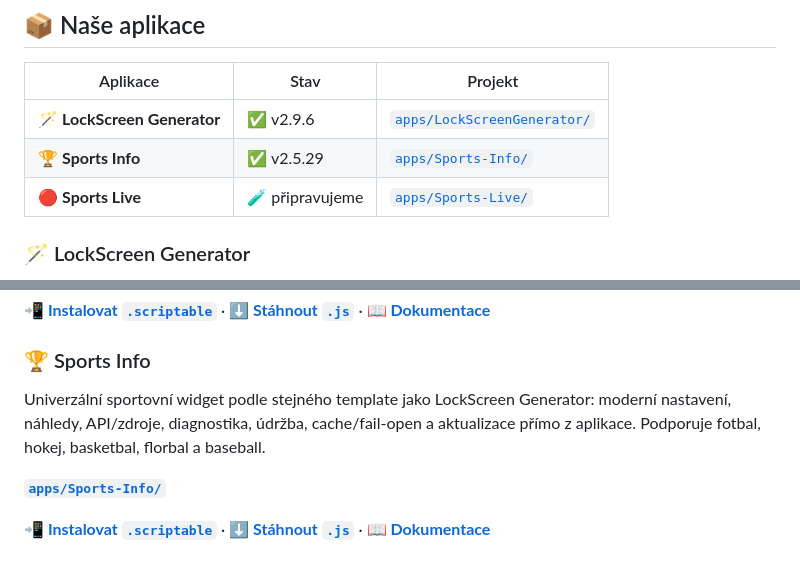
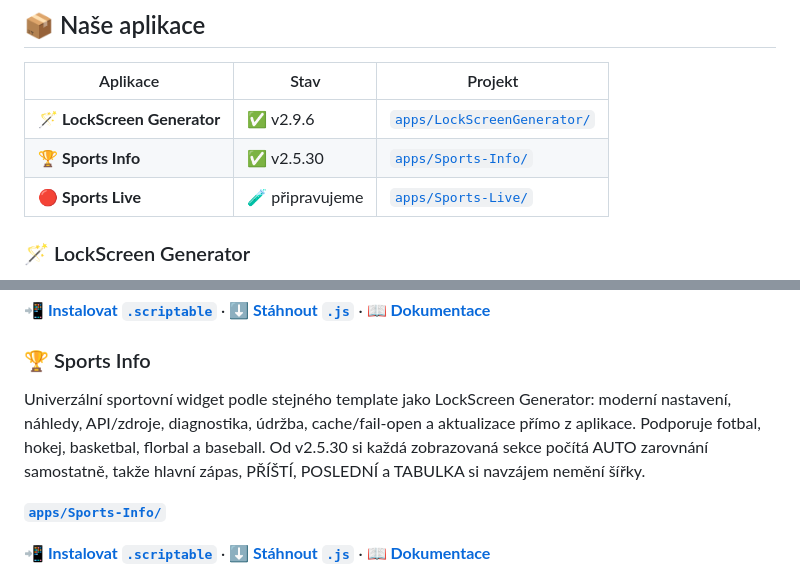
Before and after one commit to CaseyCZ/Scriptable, a Markdown page: README.md, 2 parts joined by grey strips. Drawn GitHub-style.

Commit message:
Update Sports Info release documentation

```diff
--- a/README.md
+++ b/README.md
@@ -21,7 +21,7 @@
 | Aplikace | Stav | Projekt |
 |---|---|---|
 | 🪄 **LockScreen Generator** | ✅ v2.9.6 | [`apps/LockScreenGenerator/`](./apps/LockScreenGenerator/) |
-| 🏆 **Sports Info** | ✅ v2.5.29 | [`apps/Sports-Info/`](./apps/Sports-Info/) |
+| 🏆 **Sports Info** | ✅ v2.5.30 | [`apps/Sports-Info/`](./apps/Sports-Info/) |
 | 🔴 **Sports Live** | 🧪 připravujeme | [`apps/Sports-Live/`](./apps/Sports-Live/) |
 
 ### 🪄 LockScreen Generator
@@ -36,7 +36,7 @@ Obsahuje zdrojový `.js`, instalační `.scriptable` balíček, README i obrázk
 
 ### 🏆 Sports Info
 
-Univerzální sportovní widget podle stejného template jako LockScreen Generator: moderní nastavení, náhledy, API/zdroje, diagnostika, údržba, cache/fail-open a aktualizace přímo z aplikace. Podporuje fotbal, hokej, basketbal, florbal a baseball.
+Univerzální sportovní widget podle stejného template jako LockScreen Generator: moderní nastavení, náhledy, API/zdroje, diagnostika, údržba, cache/fail-open a aktualizace přímo z aplikace. Podporuje fotbal, hokej, basketbal, florbal a baseball. Od v2.5.30 si každá zobrazovaná sekce počítá AUTO zarovnání samostatně, takže hlavní zápas, PŘÍŠTÍ, POSLEDNÍ a TABULKA si navzájem nemění šířky.
 
 **[`apps/Sports-Info/`](./apps/Sports-Info/)**
 
```
